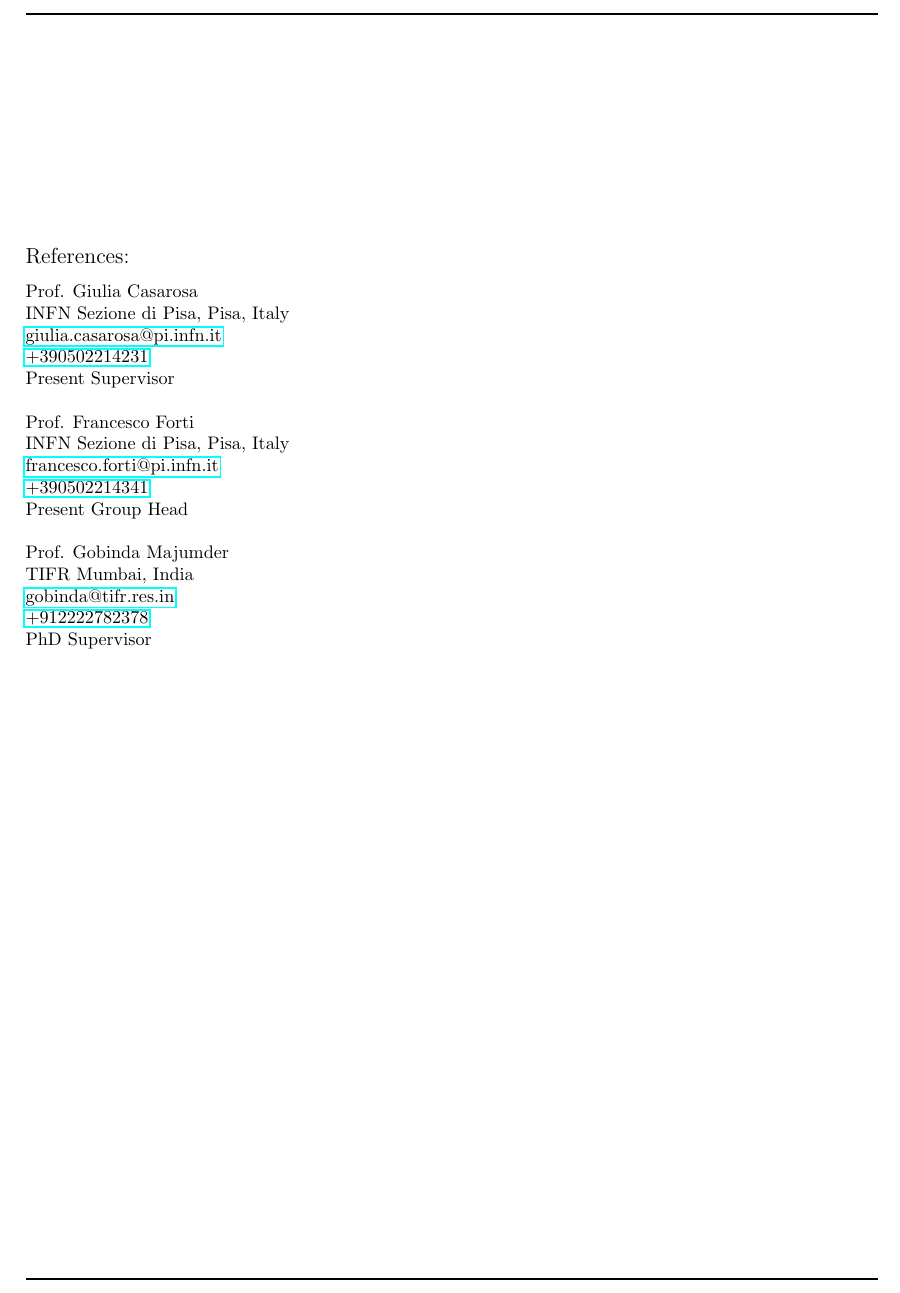
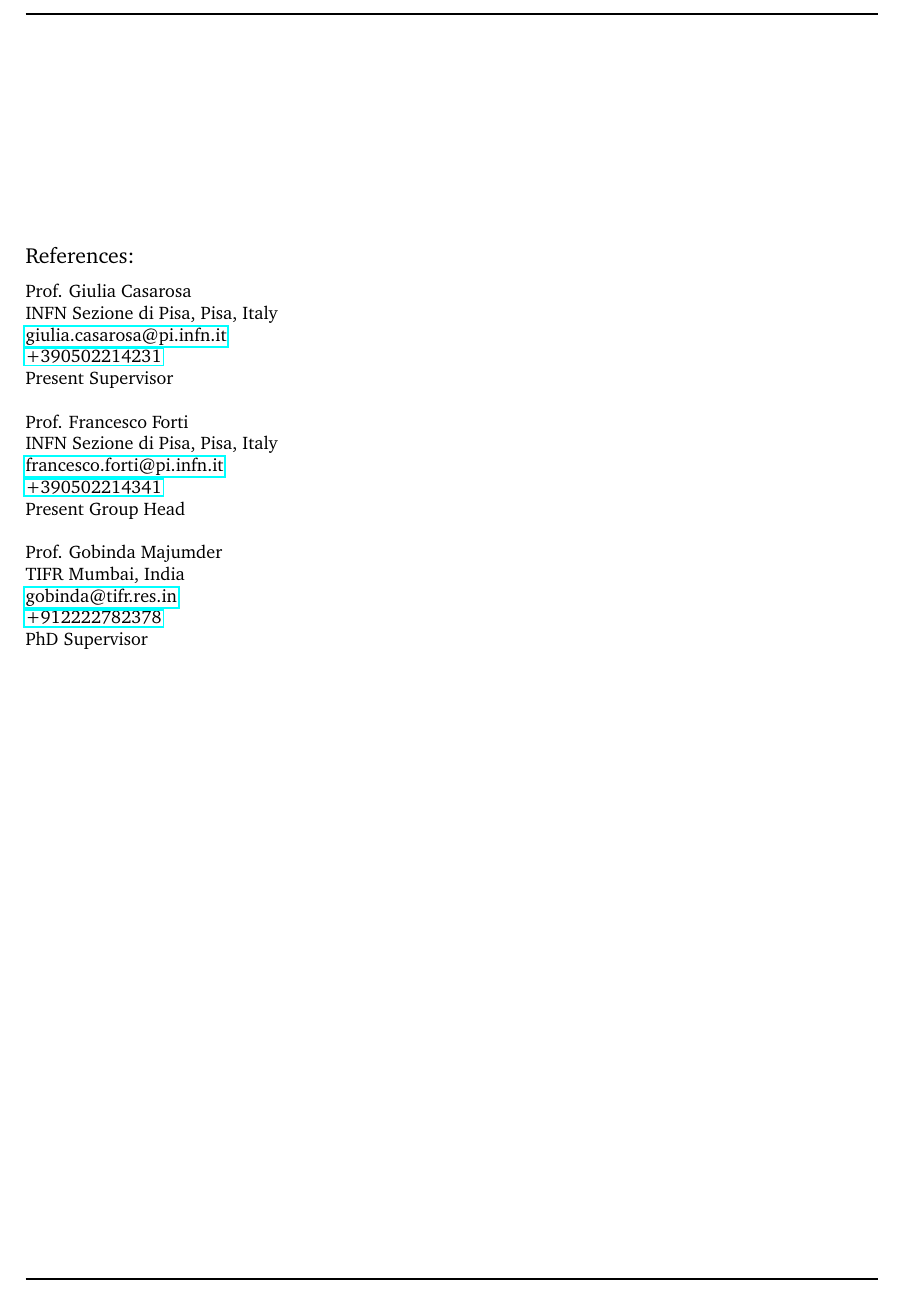
Before and after one commit to suryamondal/research_profile, a LaTeX document (references.tex): part of the page, cut so that both start at the same text. Compiled offline with pdfLaTeX.

Commit message:
updated file

```diff
--- a/references.tex
+++ b/references.tex
@@ -6,8 +6,10 @@
 
 \documentclass[10pt,stdletter,dateno,sigleft]{newlfm}
 
+\usepackage{charter} % Use the Charter font for the document text
 \usepackage[none]{hyphenat}
 \usepackage{hyperref}
+
 
 \newlfmP{sigsize=5pt}
 
```
Also changed, not shown: references.pdf.
